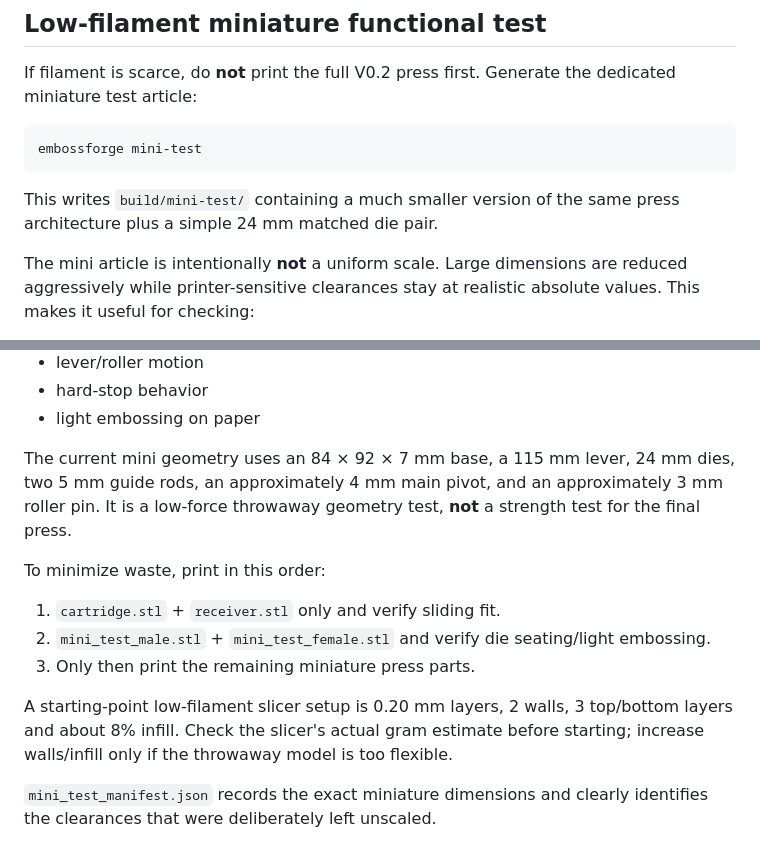
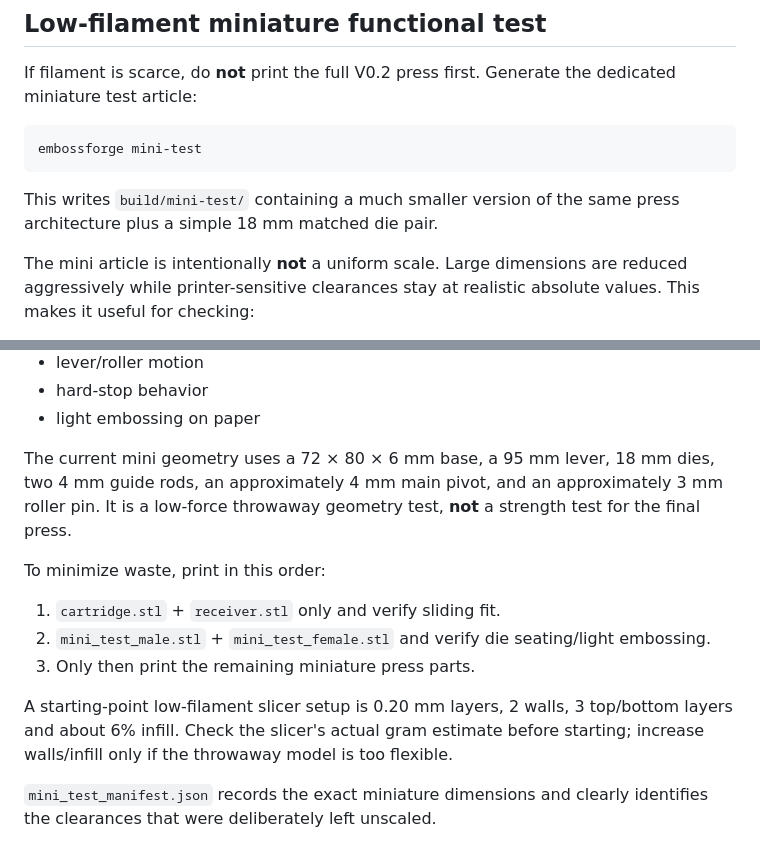
Before and after one commit to KingHacker9000/EmbossForge, a Markdown page: README.md, 2 parts joined by grey strips. GitHub-like rendering.

Commit message:
Update mini-test docs for smaller micro press

````diff
--- a/README.md
+++ b/README.md
@@ -137,7 +137,7 @@ If filament is scarce, do **not** print the full V0.2 press first. Generate the
 embossforge mini-test
 ```
 
-This writes `build/mini-test/` containing a much smaller version of the same press architecture plus a simple 24 mm matched die pair.
+This writes `build/mini-test/` containing a much smaller version of the same press architecture plus a simple 18 mm matched die pair.
 
 The mini article is intentionally **not** a uniform scale. Large dimensions are reduced aggressively while printer-sensitive clearances stay at realistic absolute values. This makes it useful for checking:
 
@@ -150,7 +150,7 @@ The mini article is intentionally **not** a uniform scale. Large dimensions are
 - hard-stop behavior
 - light embossing on paper
 
-The current mini geometry uses an 84 × 92 × 7 mm base, a 115 mm lever, 24 mm dies, two 5 mm guide rods, an approximately 4 mm main pivot, and an approximately 3 mm roller pin. It is a low-force throwaway geometry test, **not** a strength test for the final press.
+The current mini geometry uses a 72 × 80 × 6 mm base, a 95 mm lever, 18 mm dies, two 4 mm guide rods, an approximately 4 mm main pivot, and an approximately 3 mm roller pin. It is a low-force throwaway geometry test, **not** a strength test for the final press.
 
 To minimize waste, print in this order:
 
@@ -158,7 +158,7 @@ To minimize waste, print in this order:
 2. `mini_test_male.stl` + `mini_test_female.stl` and verify die seating/light embossing.
 3. Only then print the remaining miniature press parts.
 
-A starting-point low-filament slicer setup is 0.20 mm layers, 2 walls, 3 top/bottom layers and about 8% infill. Check the slicer's actual gram estimate before starting; increase walls/infill only if the throwaway model is too flexible.
+A starting-point low-filament slicer setup is 0.20 mm layers, 2 walls, 3 top/bottom layers and about 6% infill. Check the slicer's actual gram estimate before starting; increase walls/infill only if the throwaway model is too flexible.
 
 `mini_test_manifest.json` records the exact miniature dimensions and clearly identifies the clearances that were deliberately left unscaled.
 
````
